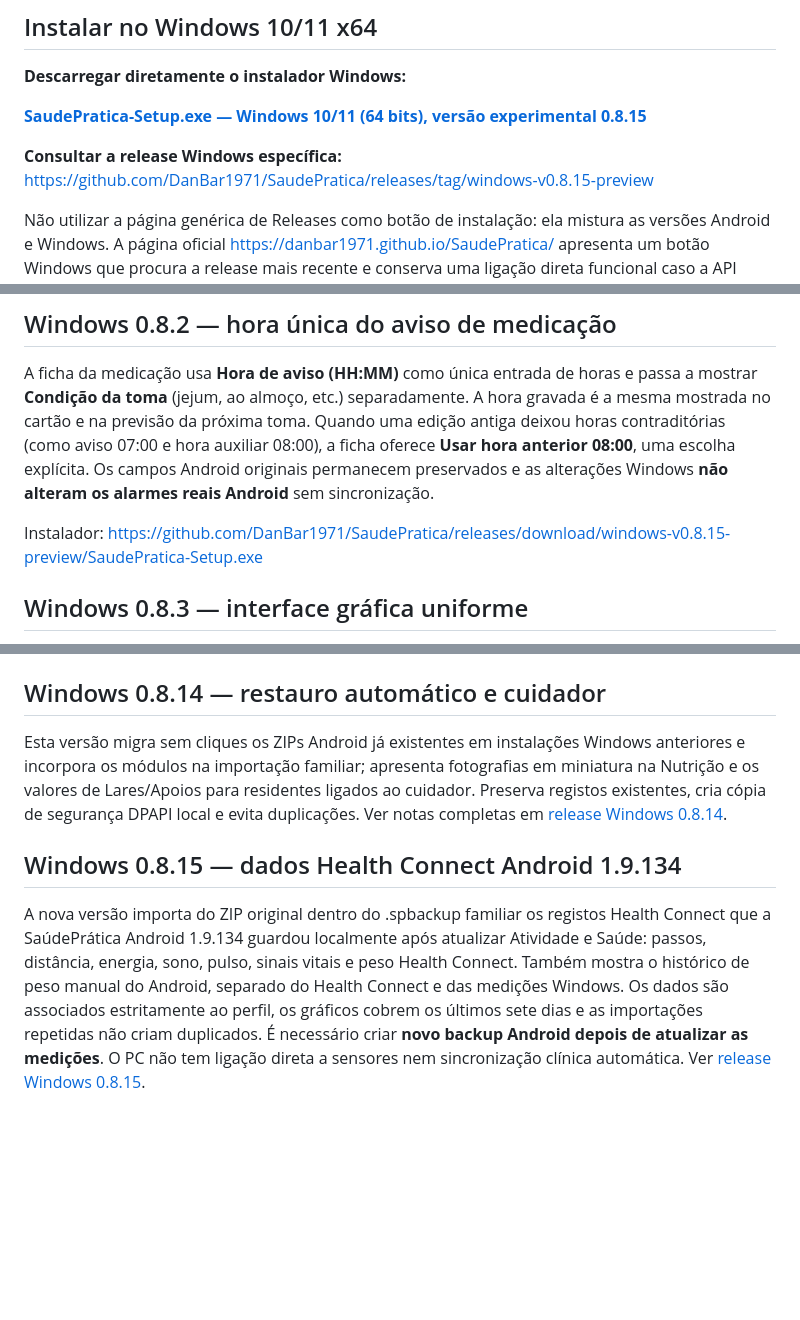
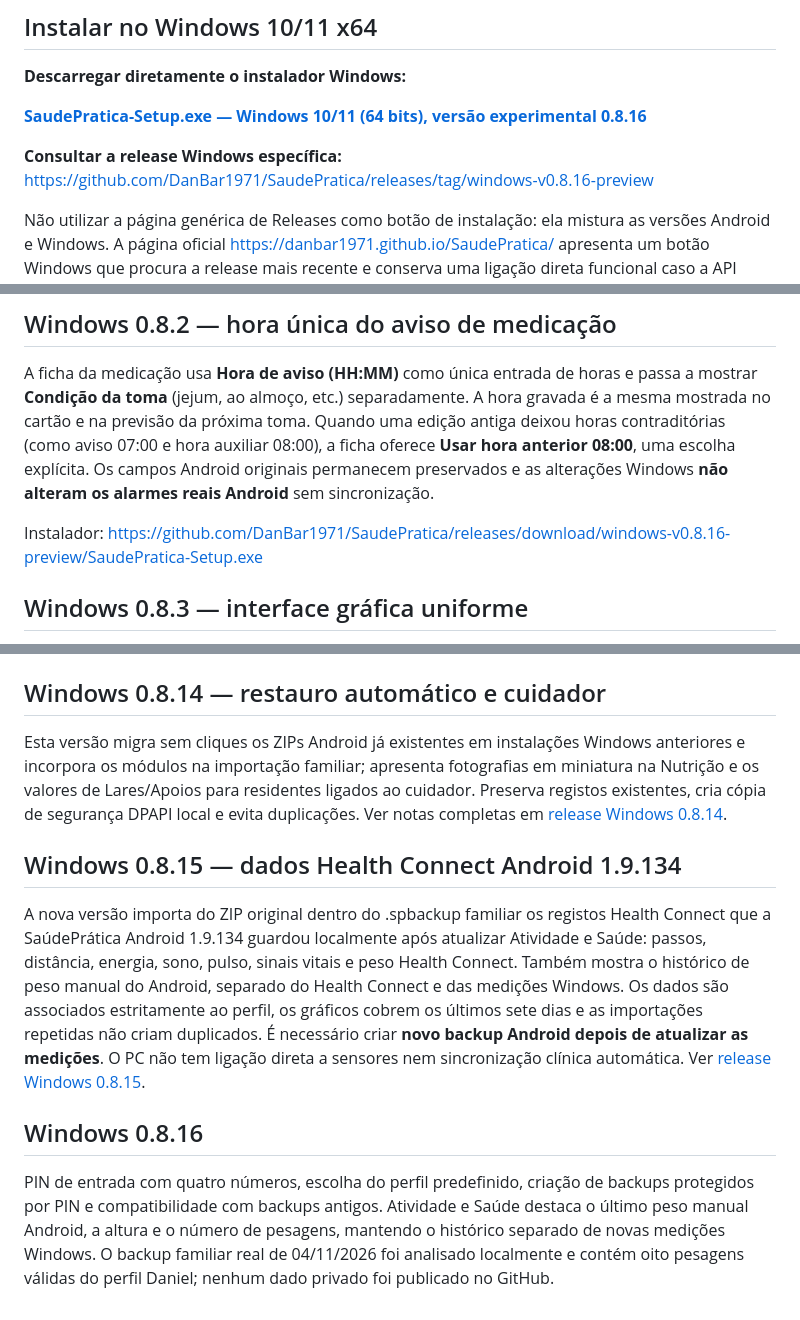
Before and after one commit to DanBar1971/SaudePratica, a Markdown page: windows/README.md, 3 parts joined by grey strips. Drawn GitHub-style; blank space fills up the shorter version.

Commit message:
docs: Windows 0.8.16 user instructions and real local backup weight verification

```diff
--- a/windows/README.md
+++ b/windows/README.md
@@ -25,10 +25,10 @@
 
 **Descarregar diretamente o instalador Windows:**
 
-[**SaudePratica-Setup.exe — Windows 10/11 (64 bits), versão experimental 0.8.15**](https://github.com/DanBar1971/SaudePratica/releases/download/windows-v0.8.15-preview/SaudePratica-Setup.exe)
+[**SaudePratica-Setup.exe — Windows 10/11 (64 bits), versão experimental 0.8.16**](https://github.com/DanBar1971/SaudePratica/releases/download/windows-v0.8.16-preview/SaudePratica-Setup.exe)
 
 **Consultar a release Windows específica:**
-https://github.com/DanBar1971/SaudePratica/releases/tag/windows-v0.8.15-preview
+https://github.com/DanBar1971/SaudePratica/releases/tag/windows-v0.8.16-preview
 
 Não utilizar a página genérica de Releases como botão de instalação: ela mistura as versões Android e Windows. A página oficial https://danbar1971.github.io/SaudePratica/ apresenta um botão Windows que procura a release mais recente e conserva uma ligação direta funcional caso a API GitHub não esteja disponível.
 
@@ -161,7 +161,7 @@ A Medicação e a Agenda apresentam um formulário à esquerda com separadores c
 
 A ficha da medicação usa **Hora de aviso (HH:MM)** como única entrada de horas e passa a mostrar **Condição da toma** (jejum, ao almoço, etc.) separadamente. A hora gravada é a mesma mostrada no cartão e na previsão da próxima toma. Quando uma edição antiga deixou horas contraditórias (como aviso 07:00 e hora auxiliar 08:00), a ficha oferece **Usar hora anterior 08:00**, uma escolha explícita. Os campos Android originais permanecem preservados e as alterações Windows **não alteram os alarmes reais Android** sem sincronização.
 
-Instalador: https://github.com/DanBar1971/SaudePratica/releases/download/windows-v0.8.15-preview/SaudePratica-Setup.exe
+Instalador: https://github.com/DanBar1971/SaudePratica/releases/download/windows-v0.8.16-preview/SaudePratica-Setup.exe
 
 ## Windows 0.8.3 — interface gráfica uniforme
 
@@ -217,4 +217,8 @@ Esta versão migra sem cliques os ZIPs Android já existentes em instalações W
 
 ## Windows 0.8.15 — dados Health Connect Android 1.9.134
 
-A nova versão importa do ZIP original dentro do .spbackup familiar os registos Health Connect que a SaúdePrática Android 1.9.134 guardou localmente após atualizar Atividade e Saúde: passos, distância, energia, sono, pulso, sinais vitais e peso Health Connect. Também mostra o histórico de peso manual do Android, separado do Health Connect e das medições Windows. Os dados são associados estritamente ao perfil, os gráficos cobrem os últimos sete dias e as importações repetidas não criam duplicados. É necessário criar **novo backup Android depois de atualizar as medições**. O PC não tem ligação direta a sensores nem sincronização clínica automática. Ver [release Windows 0.8.15](https://github.com/DanBar1971/SaudePratica/releases/tag/windows-v0.8.15-preview).
+A nova versão importa do ZIP original dentro do .spbackup familiar os registos Health Connect que a SaúdePrática Android 1.9.134 guardou localmente após atualizar Atividade e Saúde: passos, distância, energia, sono, pulso, sinais vitais e peso Health Connect. Também mostra o histórico de peso manual do Android, separado do Health Connect e das medições Windows. Os dados são associados estritamente ao perfil, os gráficos cobrem os últimos sete dias e as importações repetidas não criam duplicados. É necessário criar **novo backup Android depois de atualizar as medições**. O PC não tem ligação direta a sensores nem sincronização clínica automática. Ver [release Windows 0.8.15](https://github.com/DanBar1971/SaudePratica/releases/tag/windows-v0.8.16-preview).
+
+## Windows 0.8.16
+
+PIN de entrada com quatro números, escolha do perfil predefinido, criação de backups protegidos por PIN e compatibilidade com backups antigos. Atividade e Saúde destaca o último peso manual Android, a altura e o número de pesagens, mantendo o histórico separado de novas medições Windows. O backup familiar real de 04/11/2026 foi analisado localmente e contém oito pesagens válidas do perfil Daniel; nenhum dado privado foi publicado no GitHub.
```
Also changed, not shown: other parts of windows/README.md (+1 -1 lines).
